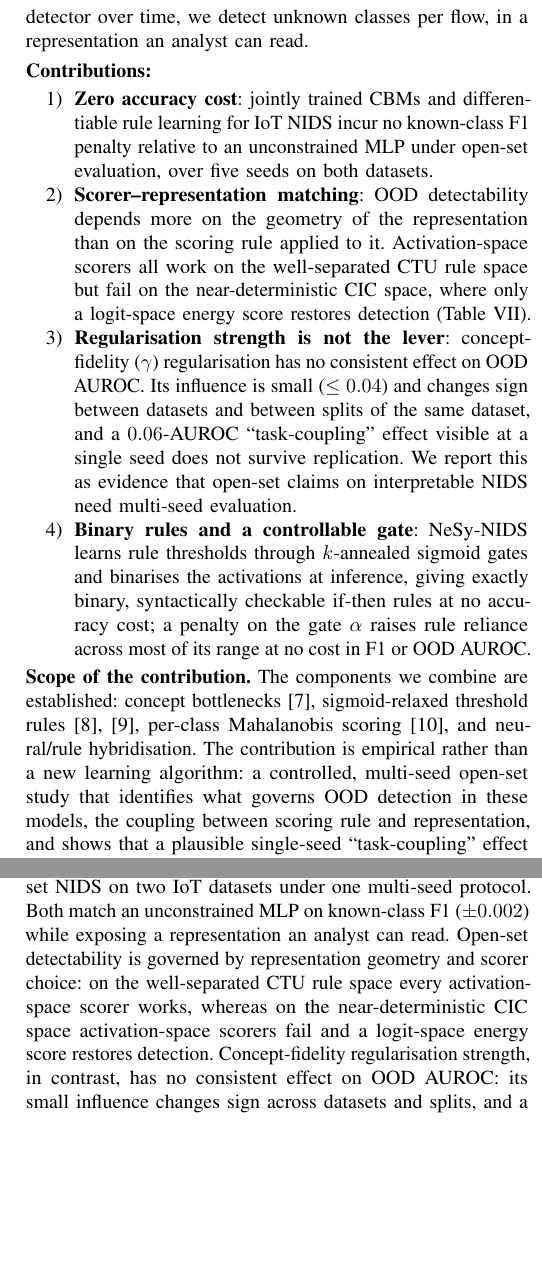
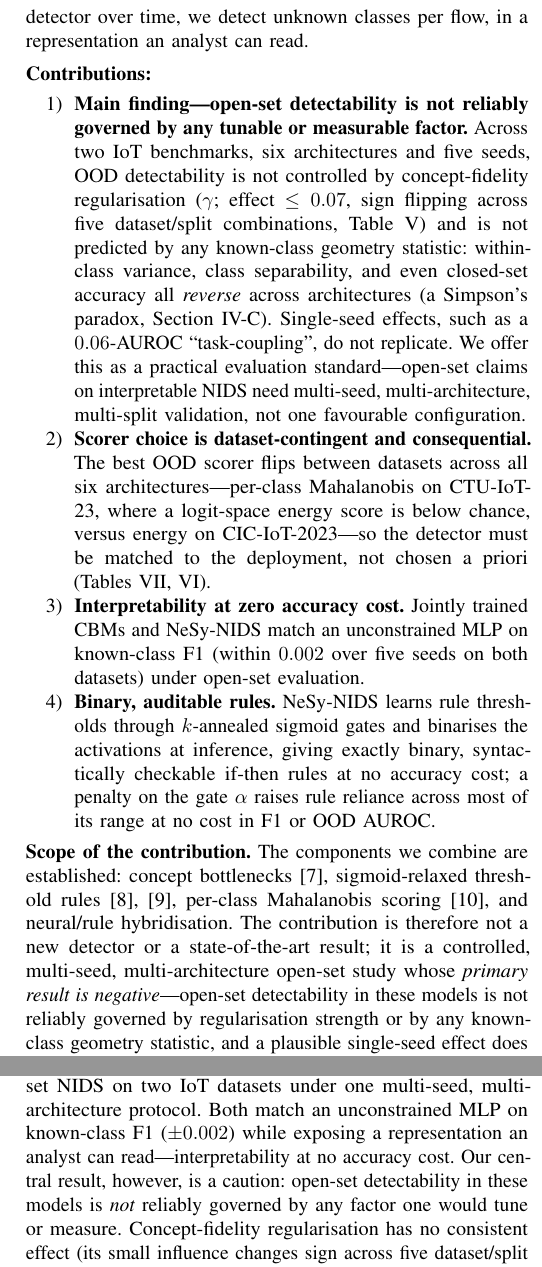
Before and after one commit to crisphinen/interpretable-nids, a LaTeX paper (paper/main_conference.tex): two parts of the columns of pages 2 and 12 of 13, joined at a grey line, cut so that both start at the same text, the shorter picture padded with empty space. Compiled offline with pdfLaTeX.

Commit message:
Foreground the methodological caution as the primary contribution
Applied-venue readiness: make the negative result read as THE contribution, not
a caveat, and purge the last stale "geometry governs" assertions.

- Introduction contributions list reordered to lead with "Main finding --
  open-set detectability is not reliably governed by any tunable or measurable
  factor" (gamma, geometry statistics, single-seed non-replication), then scorer
  dataset-contingency, then interpretability-at-no-cost, then binary rules.
  Old item 2 asserted the withdrawn "detectability depends on representation
  geometry" claim -- rewritten.
- "Scope of the contribution" now states the primary result is negative.
- Conclusion rewritten: was "detectability is governed by representation geometry
  and scorer choice" (withdrawn claim) -> "our central result is a caution ...".
- Fixed the temporal-split line still saying "the representation ... governs
  detectability".

Build clean, 13 pages, 0 undefined/overfull. All remaining "govern(s)" mentions
are negated or setup-to-refute.

```diff
--- a/paper/main_conference.tex
+++ b/paper/main_conference.tex
@@ -65,21 +65,23 @@ Unlike xNIDS~\cite{wei2023xnids}, which explains a black-box model after the fac
 \smallskip
 \noindent\textbf{Contributions:}
 \begin{enumerate}
-  \item \textbf{Zero accuracy cost}: jointly trained CBMs and differentiable rule learning for IoT NIDS incur no known-class F1 penalty relative to an unconstrained MLP under open-set evaluation, over five seeds on both datasets.
-  \item \textbf{Scorer--representation matching}: OOD detectability depends more on the geometry of the representation than on the scoring rule applied to it. Activation-space scorers all work on the well-separated CTU rule space but fail on the near-deterministic CIC space, where only a logit-space energy score restores detection (Table~\ref{tab:scorer}).
-  \item \textbf{Regularisation strength is not the lever}: concept-fidelity ($\gamma$) regularisation has no consistent effect on OOD AUROC. Its influence is small ($\le0.04$) and changes sign between datasets and between splits of the same dataset, and a $0.06$-AUROC ``task-coupling'' effect visible at a single seed does not survive replication. We report this as evidence that open-set claims on interpretable NIDS need multi-seed evaluation.
-  \item \textbf{Binary rules and a controllable gate}: NeSy-NIDS learns rule thresholds through $k$-annealed sigmoid gates and binarises the activations at inference, giving exactly binary, syntactically checkable if-then rules at no accuracy cost; a penalty on the gate $\alpha$ raises rule reliance across most of its range at no cost in F1 or OOD AUROC.
+  \item \textbf{Main finding---open-set detectability is not reliably governed by any tunable or measurable factor.} Across two IoT benchmarks, six architectures and five seeds, OOD detectability is not controlled by concept-fidelity regularisation ($\gamma$; effect $\le0.07$, sign flipping across five dataset/split combinations, Table~\ref{tab:gamma_splits}) and is not predicted by any known-class geometry statistic: within-class variance, class separability, and even closed-set accuracy all \emph{reverse} across architectures (a Simpson's paradox, Section~\ref{sec:ksweep}). Single-seed effects, such as a $0.06$-AUROC ``task-coupling'', do not replicate. We offer this as a practical evaluation standard---open-set claims on interpretable NIDS need multi-seed, multi-architecture, multi-split validation, not one favourable configuration.
+  \item \textbf{Scorer choice is dataset-contingent and consequential.} The best OOD scorer flips between datasets across all six architectures---per-class Mahalanobis on CTU-IoT-23, where a logit-space energy score is below chance, versus energy on CIC-IoT-2023---so the detector must be matched to the deployment, not chosen a priori (Tables~\ref{tab:scorer},~\ref{tab:scorer_arch}).
+  \item \textbf{Interpretability at zero accuracy cost.} Jointly trained CBMs and NeSy-NIDS match an unconstrained MLP on known-class F1 (within $0.002$ over five seeds on both datasets) under open-set evaluation.
+  \item \textbf{Binary, auditable rules.} NeSy-NIDS learns rule thresholds through $k$-annealed sigmoid gates and binarises the activations at inference, giving exactly binary, syntactically checkable if-then rules at no accuracy cost; a penalty on the gate $\alpha$ raises rule reliance across most of its range at no cost in F1 or OOD AUROC.
 \end{enumerate}
 
 \noindent\textbf{Scope of the contribution.} The components we combine are
 established: concept bottlenecks~\cite{koh2020concept}, sigmoid-relaxed
 threshold rules~\cite{petersen2022logic,yang2022ste}, per-class Mahalanobis
-scoring~\cite{lee2018simple}, and neural/rule hybridisation. The contribution
-is empirical rather than a new learning algorithm: a controlled, multi-seed
-open-set study that identifies what governs OOD detection in these models, the
-coupling between scoring rule and representation, and shows that a plausible
-single-seed ``task-coupling'' effect does not replicate, in line with calls for
-more careful security-ML evaluation~\cite{arp2022dos}.
+scoring~\cite{lee2018simple}, and neural/rule hybridisation. The contribution is
+therefore not a new detector or a state-of-the-art result; it is a controlled,
+multi-seed, multi-architecture open-set study whose \emph{primary result is
+negative}---open-set detectability in these models is not reliably governed by
+regularisation strength or by any known-class geometry statistic, and a plausible
+single-seed effect does not replicate. We intend this as methodological guidance for
+building and evaluating interpretable IoT NIDS, in line with calls for more careful
+security-ML evaluation~\cite{arp2022dos}.
 
 \section{Related Work}
 
@@ -1024,13 +1026,10 @@ possible, remain future work.
 \section{Conclusion}
 
 We evaluated CBMs and NeSy-NIDS as interpretable open-set NIDS on two IoT
-datasets under one multi-seed protocol. Both match an unconstrained MLP on
-known-class F1 ($\pm0.002$) while exposing a representation an analyst can
-read. Open-set detectability is governed by representation geometry and
-scorer choice: on the well-separated CTU rule space every activation-space
-scorer works, whereas on the near-deterministic CIC space activation-space
-scorers fail and a logit-space energy score restores detection.
-Concept-fidelity regularisation strength, in contrast, has no consistent effect
-on OOD AUROC: its small influence changes sign across datasets and splits, and a
-single-seed ``task-coupling'' effect does not survive replication. Open-set
-claims about interpretable NIDS therefore need multi-seed replication. Future
+datasets under one multi-seed, multi-architecture protocol. Both match an
+unconstrained MLP on known-class F1 ($\pm0.002$) while exposing a representation
+an analyst can read---interpretability at no accuracy cost. Our central result,
+however, is a caution: open-set detectability in these models is \emph{not}
+reliably governed by any factor one would tune or measure. Concept-fidelity
+regularisation has no consistent effect (its small influence changes sign across
+five dataset/split combinations); no known-class geometry statistic predicts it
```
Also changed, not shown: paper/main_conference.tex (11 more changed lines).
